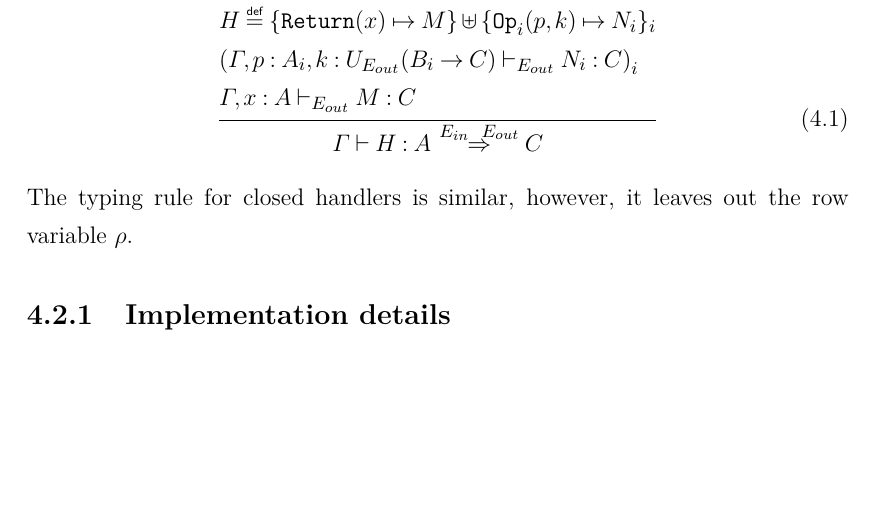
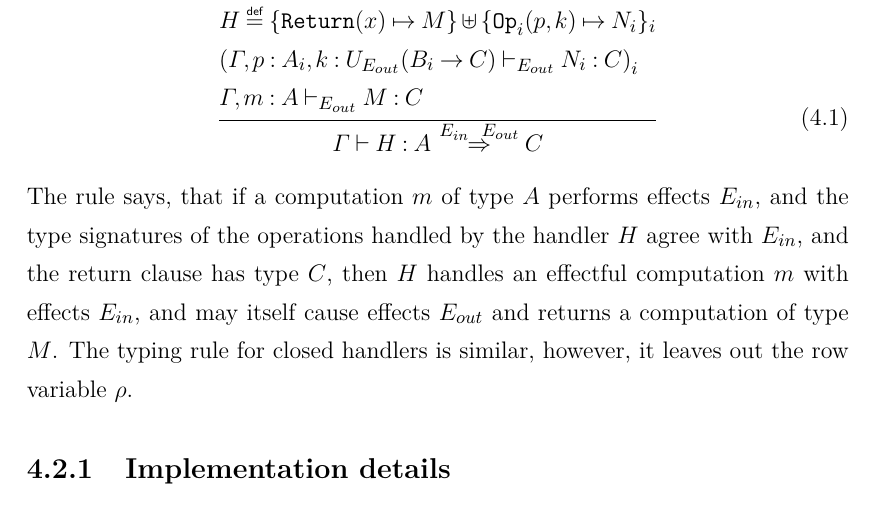
Before and after one commit to dhil/msc-dissertation, a LaTeX thesis (thesis/thesis.tex, which reads thesis/content/implementation/typing.tex): part of page 49 of 63, cut so that both start at the same text, the shorter picture padded with empty space. Compiled offline with pdfLaTeX.

Commit message:
updated thesis

```diff
--- a/thesis/content/implementation/typing.tex
+++ b/thesis/content/implementation/typing.tex
@@ -6,9 +6,10 @@ The type checker implements the following typing rule for open handlers \cite{Ka
            E_{out} \defas E_{forward} \uplus \rho\\\\
            H \defas \{\code{Return}(x) \mapsto M\} \uplus \{\type{Op}_i(p,k) \mapsto N_i\}_i \\\\
           \left( \varGamma, p : A_i, k : U_{E_{out}}(B_i \to C) \vdash_{E_{out}} N_i : C \right)_i \\\\
-          \varGamma, x : A \vdash_{E_{out}} M : C}
+          \varGamma, m : A \vdash_{E_{out}} M : C}
           {\varGamma \vdash H : A\, \overset{E_{in}\;\;\;E_{out}}{\Rightarrow} C}
 \end{equation}
+The rule says, that if a computation $m$ of type $A$ performs effects $E_{in}$, and the type signatures of the operations handled by the handler $H$ agree with $E_{in}$, and the return clause has type $C$, then $H$ handles an effectful computation $m$ with effects $E_{in}$, and may itself cause effects $E_{out}$ and returns a computation of type $M$.
 The typing rule for closed handlers is similar, however, it leaves out the row variable $\rho$.
 
 \subsection{Implementation details}
```
Also changed, not shown: thesis/content/implementation/desugar.tex (+1 -3 lines), thesis/thesis.pdf.
